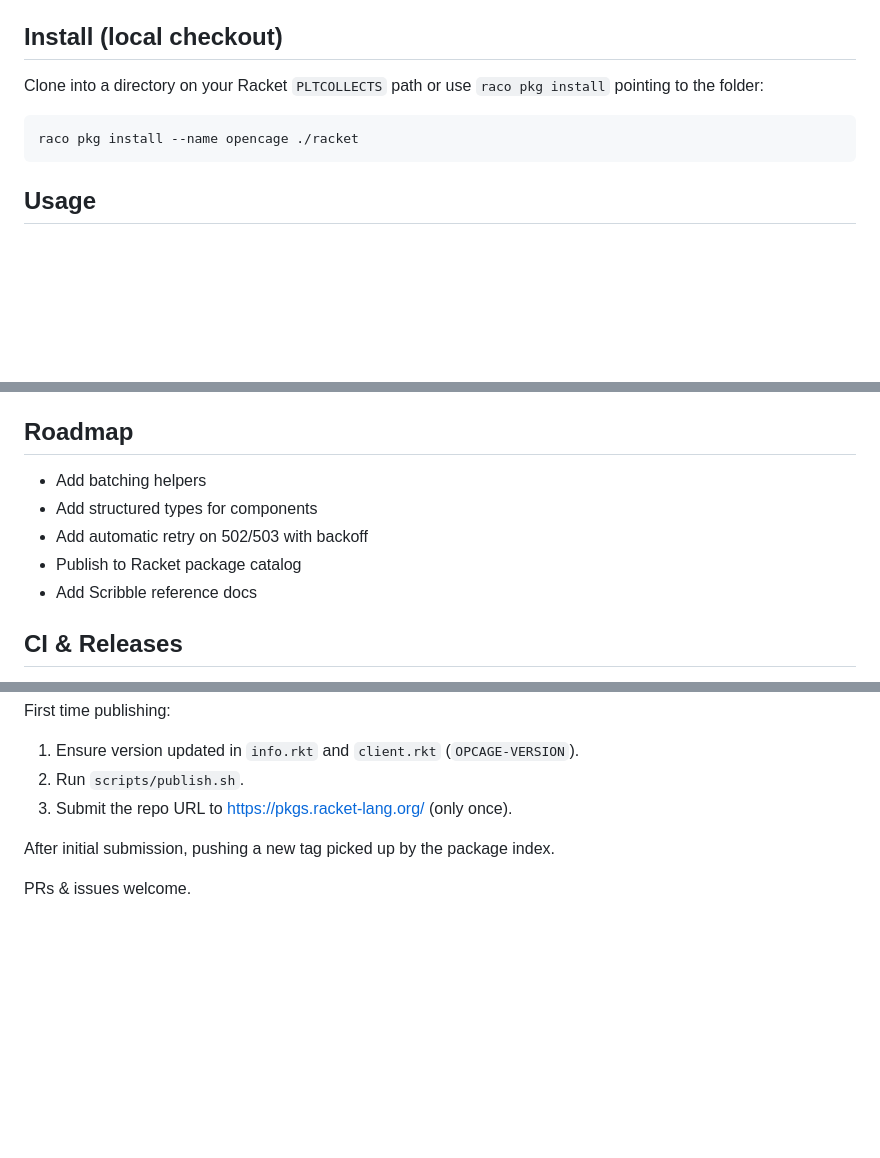
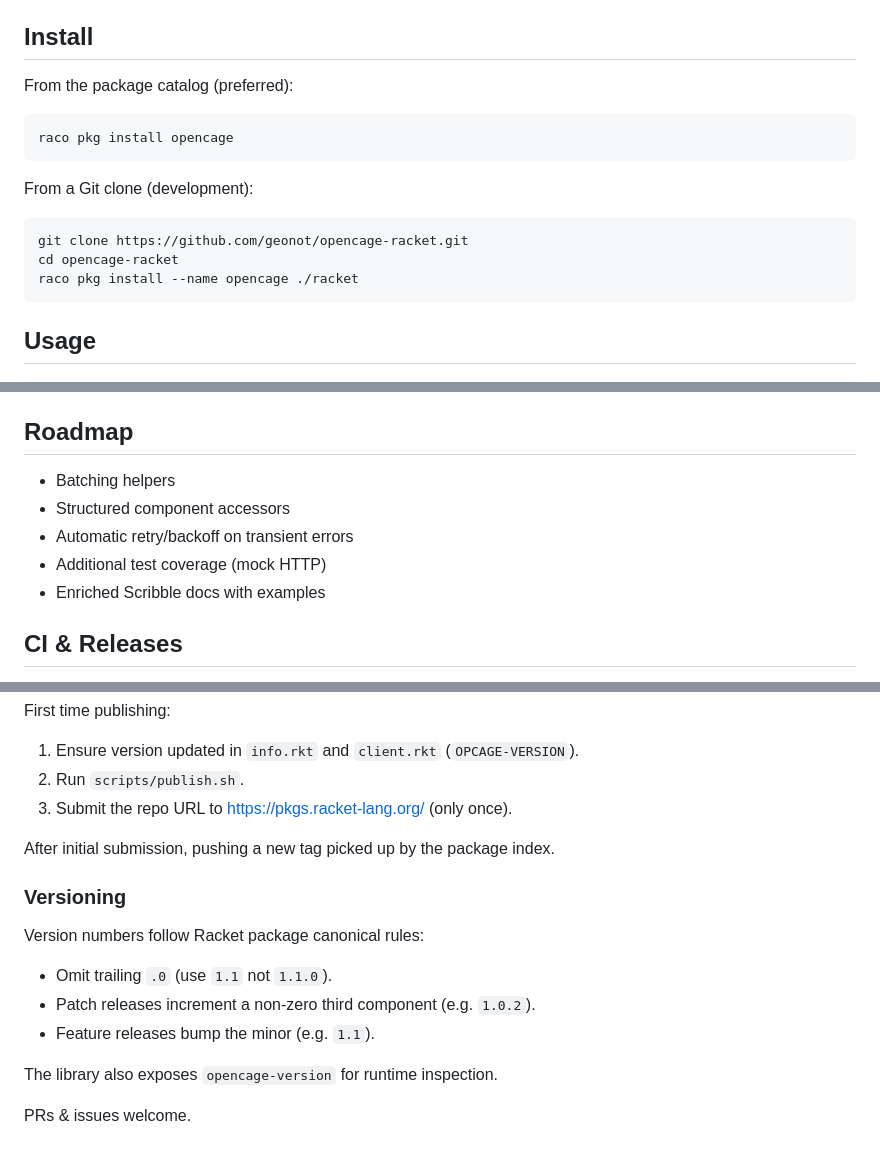
Before and after one commit to geonot/opencage-racket, a Markdown page: README.md, 3 parts joined by grey strips. Drawn GitHub-style; blank space fills up the shorter version.

Commit message:
Update README with package catalog install instructions and versioning notes

````diff
--- a/README.md
+++ b/README.md
@@ -17,11 +22,19 @@ Status: initial alpha (unpublished package). Feedback welcome.
 - Custom extra headers & proper User-Agent per SDK guidelines
 - Library version accessor (`opencage-version`)
 
-## Install (local checkout)
+## Install
 
-Clone into a directory on your Racket `PLTCOLLECTS` path or use `raco pkg install` pointing to the folder:
+From the package catalog (preferred):
 
 ```sh
+raco pkg install opencage
+```
+
+From a Git clone (development):
+
+```sh
+git clone https://github.com/geonot/opencage-racket.git
+cd opencage-racket
 raco pkg install --name opencage ./racket
 ```
 
@@ -119,11 +132,11 @@ MIT – see `LICENSE`.
 
 ## Roadmap
 
-- Add batching helpers
-- Add structured types for components
-- Add automatic retry on 502/503 with backoff
-- Publish to Racket package catalog
-- Add Scribble reference docs
+- Batching helpers
+- Structured component accessors
+- Automatic retry/backoff on transient errors
+- Additional test coverage (mock HTTP)
+- Enriched Scribble docs with examples
 
 ## CI & Releases
 
@@ -138,4 +151,14 @@ First time publishing:
 
 After initial submission, pushing a new tag picked up by the package index.
 
+### Versioning
+
+Version numbers follow Racket package canonical rules:
+
+- Omit trailing `.0` (use `1.1` not `1.1.0`).
+- Patch releases increment a non-zero third component (e.g. `1.0.2`).
+- Feature releases bump the minor (e.g. `1.1`).
+
+The library also exposes `opencage-version` for runtime inspection.
+
 PRs & issues welcome.
````
Also changed, not shown: other parts of README.md (+6 -1 lines).
